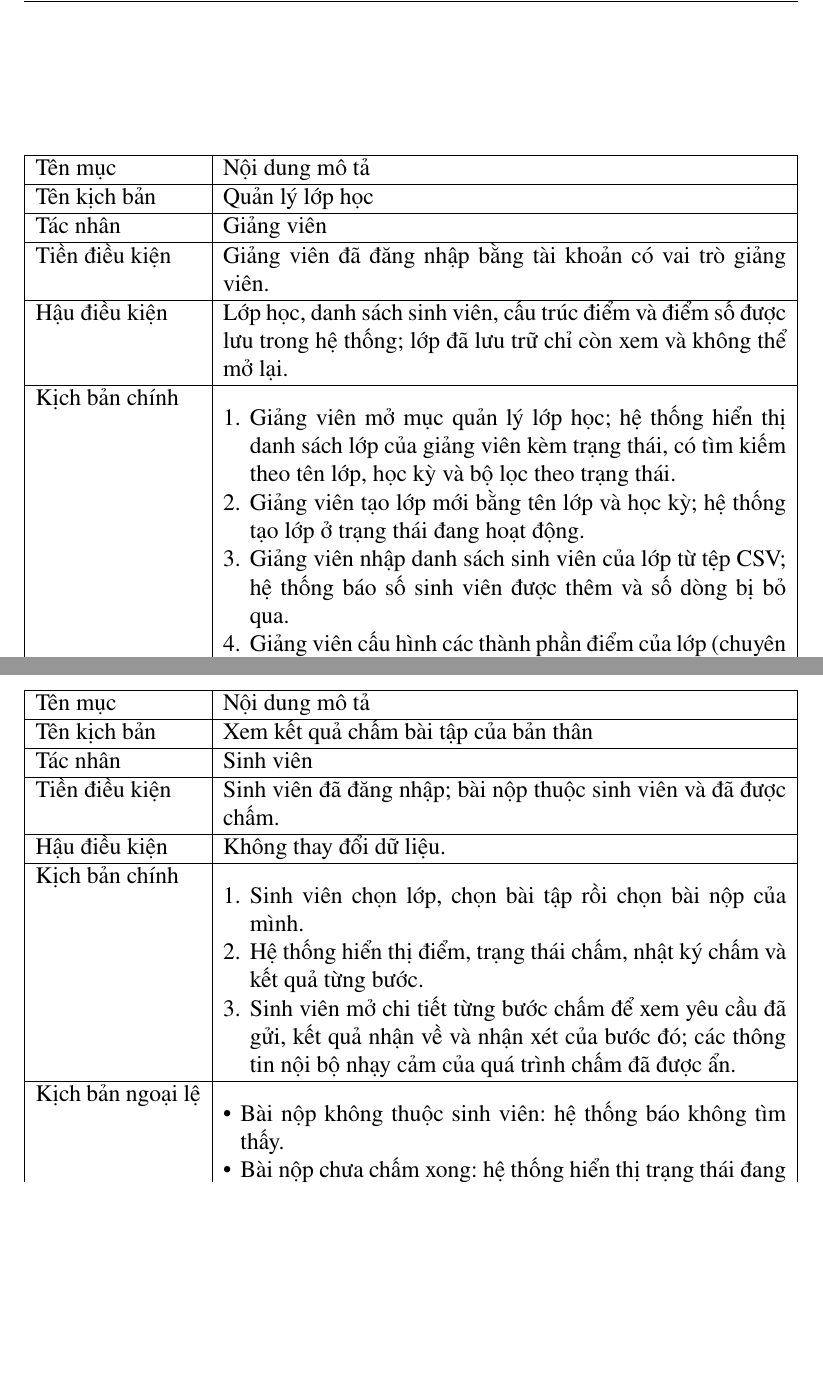
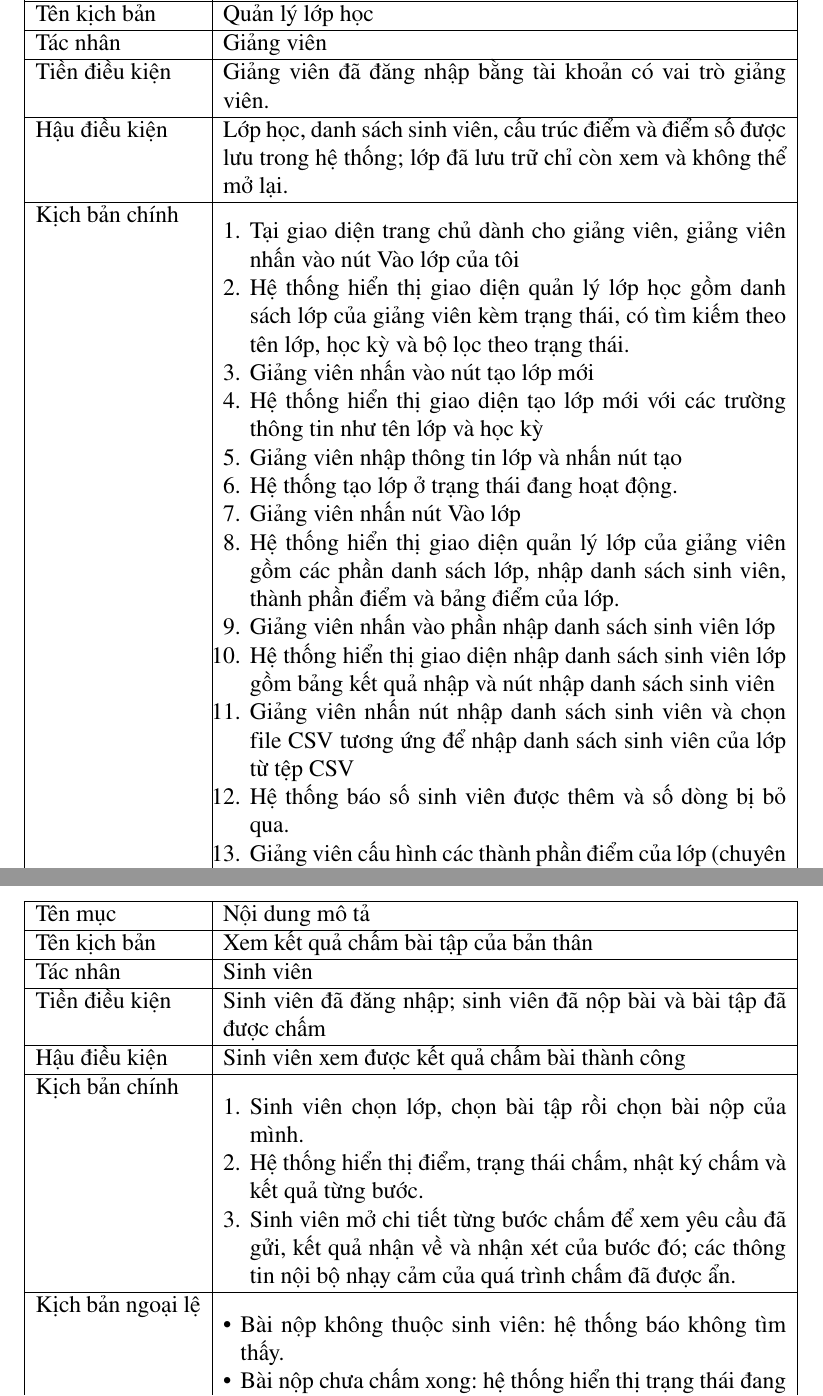
Before and after one commit to PTIT-DTL-Project/web-grading-system-deploy, a LaTeX thesis (report_datn/BTL.tex, which reads report_datn/Chuong/2_Phan_tich_thiet_ke.tex): two parts of pages 32 and 38 of 42, joined at a grey line, cut at the place of the change, the shorter picture padded with empty space. Compiled offline with pdfLaTeX; a LaTeX package or settings file that is missing is left out.

Commit message:
update reeport

```diff
--- a/report_datn/Chuong/2_Phan_tich_thiet_ke.tex
+++ b/report_datn/Chuong/2_Phan_tich_thiet_ke.tex
@@ -158,9 +158,18 @@ Tiền điều kiện & Giảng viên đã đăng nhập bằng tài khoản có
 Hậu điều kiện & Lớp học, danh sách sinh viên, cấu trúc điểm và điểm số được lưu trong hệ thống; lớp đã lưu trữ chỉ còn xem và không thể mở lại. \\ \hline
 Kịch bản chính &
 \begin{enumerate}[leftmargin=*, nosep]
-    \item Giảng viên mở mục quản lý lớp học; hệ thống hiển thị danh sách lớp của giảng viên kèm trạng thái, có tìm kiếm theo tên lớp, học kỳ và bộ lọc theo trạng thái.
-    \item Giảng viên tạo lớp mới bằng tên lớp và học kỳ; hệ thống tạo lớp ở trạng thái đang hoạt động.
-    \item Giảng viên nhập danh sách sinh viên của lớp từ tệp CSV; hệ thống báo số sinh viên được thêm và số dòng bị bỏ qua.
+    \item Tại giao diện trang chủ dành cho giảng viên, giảng viên nhấn vào nút Vào lớp của tôi
+    \item Hệ thống hiển thị giao diện quản lý lớp học gồm danh sách lớp của giảng viên kèm trạng thái, có tìm kiếm theo tên lớp, học kỳ và bộ lọc theo trạng thái.
+    \item Giảng viên nhấn vào nút tạo lớp mới
+    \item Hệ thống hiển thị giao diện tạo lớp mới với các trường thông tin như tên lớp và học kỳ
+    \item Giảng viên nhập thông tin lớp và nhấn nút tạo
+    \item Hệ thống tạo lớp ở trạng thái đang hoạt động.
+    \item Giảng viên nhấn nút Vào lớp
+    \item Hệ thống hiển thị giao diện quản lý lớp của giảng viên gồm các phần danh sách lớp, nhập danh sách sinh viên, thành phần điểm và bảng điểm của lớp.
+    \item Giảng viên nhấn vào phần nhập danh sách sinh viên lớp
+    \item Hệ thống hiển thị giao diện nhập danh sách sinh viên lớp gồm bảng kết quả nhập và nút nhập danh sách sinh viên
+    \item Giảng viên nhấn nút nhập danh sách sinh viên và chọn file CSV tương ứng để nhập danh sách sinh viên của lớp từ tệp CSV
+    \item Hệ thống báo số sinh viên được thêm và số dòng bị bỏ qua.
     \item Giảng viên cấu hình các thành phần điểm của lớp (chuyên cần, bài tập, thi cuối kỳ) cùng trọng số tương ứng; hệ thống kiểm tra các ràng buộc về trọng số trước khi lưu.
     \item Giảng viên nhập điểm thủ công cho từng sinh viên; thành phần điểm bài tập được lấy tự động từ kết quả chấm bài nộp, sau đó hệ thống tính điểm tổng kết, điểm chữ và điểm hệ 4.
     \item Giảng viên xem bảng điểm của cả lớp hoặc lưu trữ lớp khi kết thúc học kỳ.
@@ -360,8 +369,8 @@ Kịch bản của chức năng được trình bày trong Bảng \ref{tab:uc-re
 Tên mục & Nội dung mô tả \\ \hline
 Tên kịch bản & Xem kết quả chấm bài tập của bản thân \\ \hline
 Tác nhân & Sinh viên \\ \hline
-Tiền điều kiện & Sinh viên đã đăng nhập; bài nộp thuộc sinh viên và đã được chấm. \\ \hline
-Hậu điều kiện & Không thay đổi dữ liệu. \\ \hline
+Tiền điều kiện & Sinh viên đã đăng nhập; sinh viên đã nộp bài và bài tập đã được chấm \\ \hline
+Hậu điều kiện & Sinh viên xem được kết quả chấm bài thành công \\ \hline
 Kịch bản chính &
 \begin{enumerate}[leftmargin=*, nosep]
     \item Sinh viên chọn lớp, chọn bài tập rồi chọn bài nộp của mình.
```
